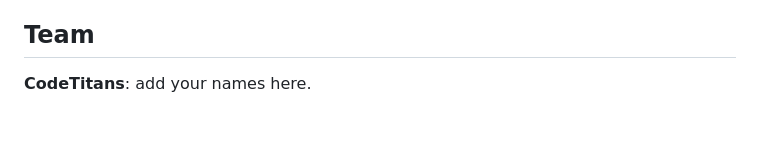
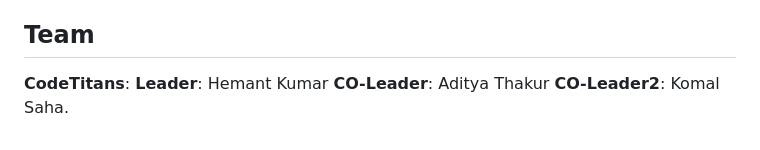
Before and after one commit to Maverick-01-Hemant/CodeTitans-AKI-Hacks, a Markdown page: README.md, the part around the change. GitHub-like rendering.

Commit message:
Update team section in README
Added team member names and roles to README.

```diff
--- a/README.md
+++ b/README.md
@@ -111,4 +111,7 @@ the scan counts as a blink and is valid for 8 seconds.
 
 ## Team
 
-**CodeTitans**: add your names here.
+**CodeTitans**:
+**Leader**: Hemant Kumar
+**CO-Leader**: Aditya Thakur
+**CO-Leader2**: Komal Saha.
```
